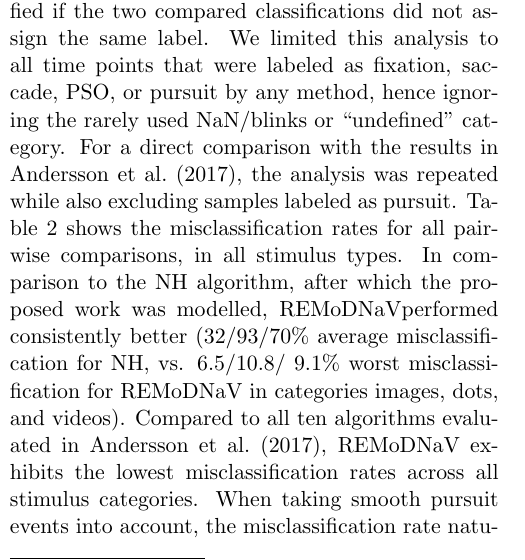
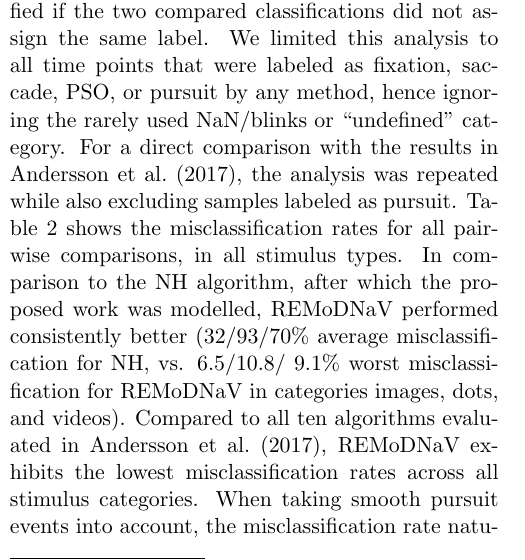
Before and after one commit to psychoinformatics-de/paper-remodnav, a LaTeX paper (main.tex): part of one column of page 8 of 19, cut so that both start at the same text. Compiled offline with pdfLaTeX.

Commit message:
small spacing corrections with /remodnav

```diff
--- a/main.tex
+++ b/main.tex
@@ -691,7 +691,7 @@ comparison with the results in \cite{Andersson2017}, the analysis was repeated
 while also excluding samples labeled as pursuit. \tab{mclf} shows the
 misclassification rates for all pairwise comparisons, in all stimulus types.
 In comparison to the NH algorithm, after which the proposed work was modelled,
-\remodnav performed consistently better (32/93/70\% average misclassification for NH,
+\remodnav\ performed consistently better (32/93/70\% average misclassification for NH,
 vs. \imgMNALMclfWOP/\dotsRAALMclfWOP/ \videoRAALMclfWOP\% worst
 misclassification for \remodnav\ in categories images, dots, and videos). Compared to all ten
 algorithms evaluated in \citet{Andersson2017}, \remodnav\ exhibits the lowest
```
Also changed, not shown: main.tex (2 more changed lines).
